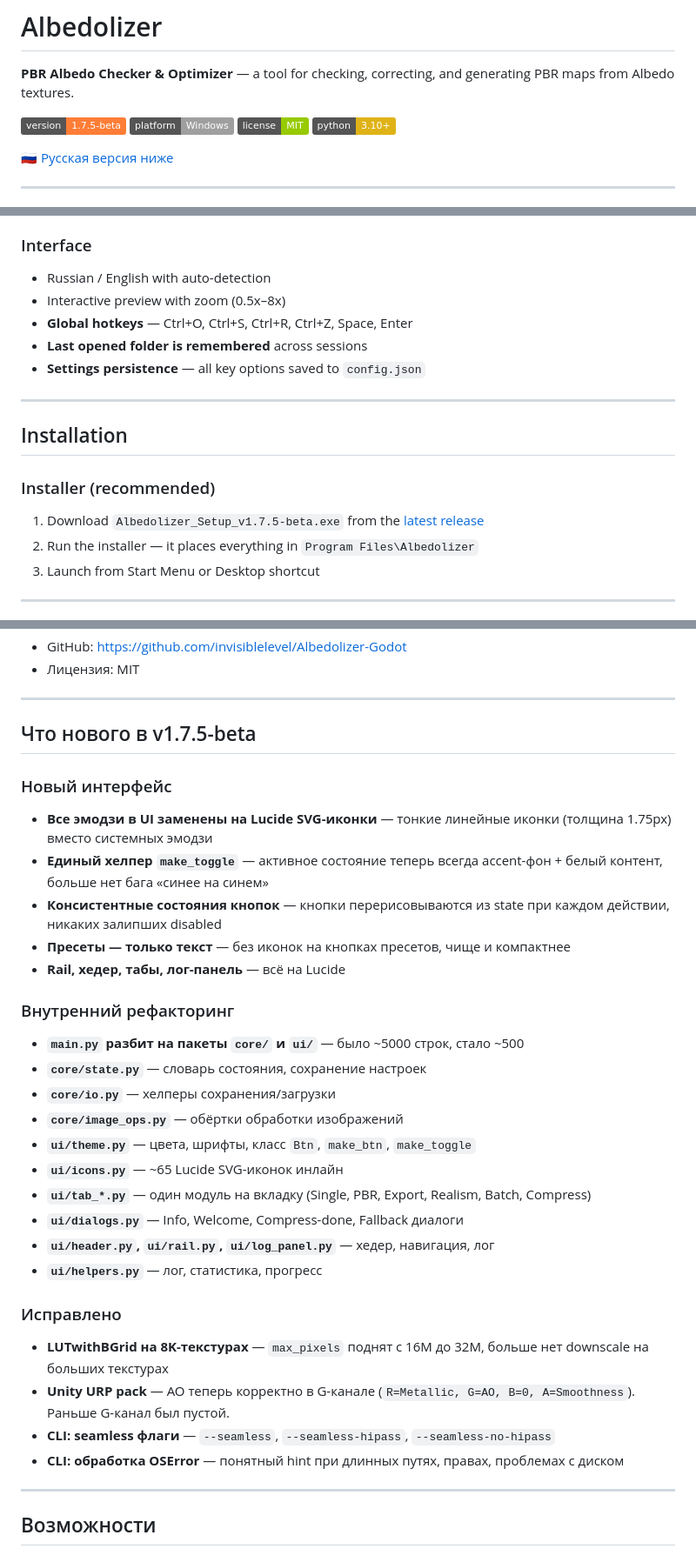
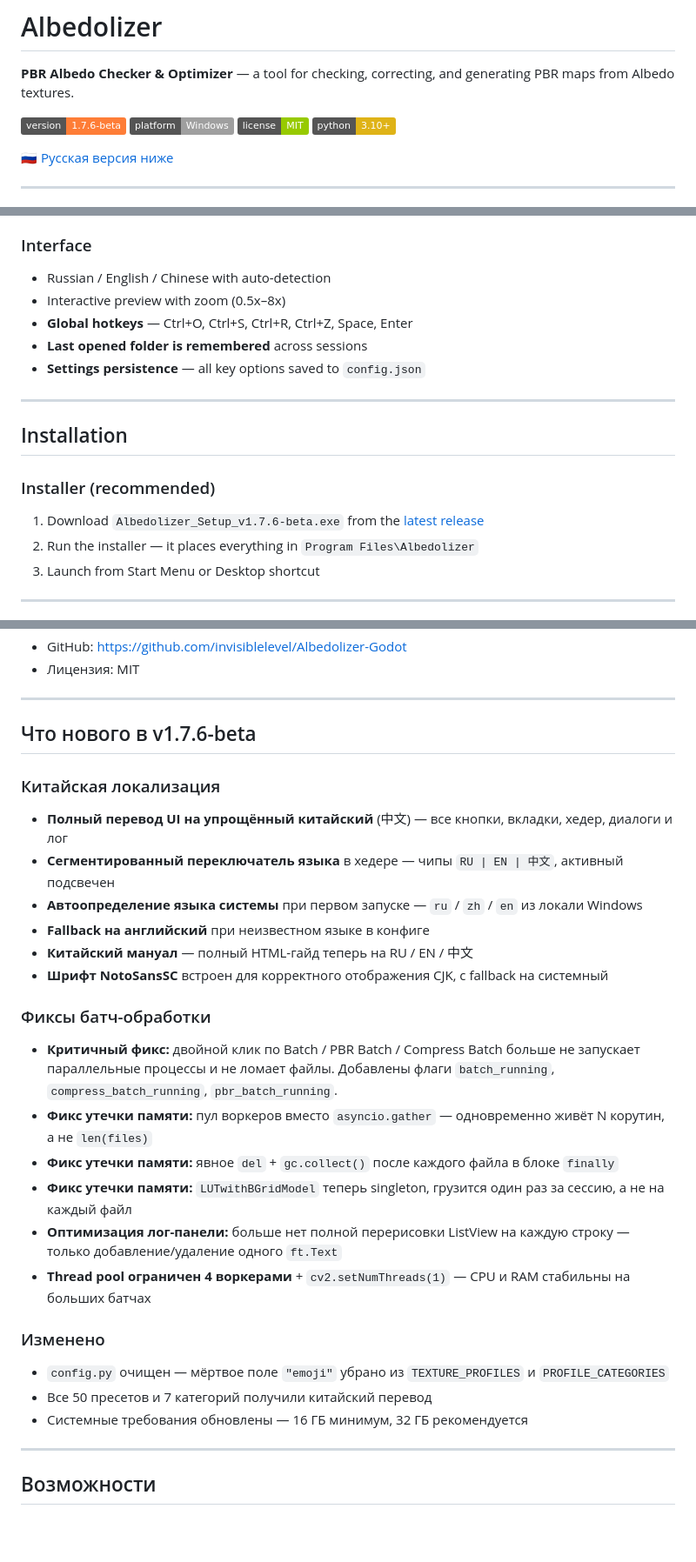
Before and after one commit to invisiblelevel/Albedolizer, a Markdown page: README.md, 3 parts joined by grey strips. Shown at 87% size. Rendered like a GitHub page; badges without logos; blank space fills up the shorter version.

Commit message:
update for version 1.7.6

```diff
--- a/README.md
+++ b/README.md
@@ -2,7 +2,7 @@
 
 **PBR Albedo Checker & Optimizer** — a tool for checking, correcting, and generating PBR maps from Albedo textures.
 
-![Version](https://img.shields.io/badge/version-1.7.5--beta-orange)
+![Version](https://img.shields.io/badge/version-1.7.6--beta-orange)
 ![Platform](https://img.shields.io/badge/platform-Windows-lightgrey)
 ![License](https://img.shields.io/badge/license-MIT-green)
 ![Python](https://img.shields.io/badge/python-3.10%2B-yellow)
@@ -148,7 +144,7 @@ Free Godot Editor add-on that generates PBR maps and auto-creates StandardMateri
 - Tiling checker (3×3 preview) to spot seams
 
 ### Interface
-- Russian / English with auto-detection
+- Russian / English / Chinese with auto-detection
 - Interactive preview with zoom (0.5x–8x)
 - **Global hotkeys** — Ctrl+O, Ctrl+S, Ctrl+R, Ctrl+Z, Space, Enter
 - **Last opened folder is remembered** across sessions
@@ -160,7 +156,7 @@ Free Godot Editor add-on that generates PBR maps and auto-creates StandardMateri
 
 ### Installer (recommended)
 
-1. Download `Albedolizer_Setup_v1.7.5-beta.exe` from the [latest release](../../releases/latest)
+1. Download `Albedolizer_Setup_v1.7.6-beta.exe` from the [latest release](../../releases/latest)
 2. Run the installer — it places everything in `Program Files\Albedolizer`
 3. Launch from Start Menu or Desktop shortcut
 
@@ -330,32 +327,28 @@ Albedolizer также доступен прямо внутри **Blender**, **U
 
 ---
 
-## Что нового в v1.7.5-beta
+## Что нового в v1.7.6-beta
 
-### Новый интерфейс
-- **Все эмодзи в UI заменены на Lucide SVG-иконки** — тонкие линейные иконки (толщина 1.75px) вместо системных эмодзи
-- **Единый хелпер `make_toggle`** — активное состояние теперь всегда accent-фон + белый контент, больше нет бага «синее на синем»
-- **Консистентные состояния кнопок** — кнопки перерисовываются из state при каждом действии, никаких залипших disabled
-- **Пресеты — только текст** — без иконок на кнопках пресетов, чище и компактнее
-- **Rail, хедер, табы, лог-панель** — всё на Lucide
+### Китайская локализация
+- **Полный перевод UI на упрощённый китайский** (中文) — все кнопки, вкладки, хедер, диалоги и лог
+- **Сегментированный переключатель языка** в хедере — чипы `RU | EN | 中文`, активный подсвечен
+- **Автоопределение языка системы** при первом запуске — `ru` / `zh` / `en` из локали Windows
+- **Fallback на английский** при неизвестном языке в конфиге
+- **Китайский мануал** — полный HTML-гайд теперь на RU / EN / 中文
+- **Шрифт NotoSansSC** встроен для корректного отображения CJK, с fallback на системный
 
-### Внутренний рефакторинг
-- **`main.py` разбит на пакеты `core/` и `ui/`** — было ~5000 строк, стало ~500
-- **`core/state.py`** — словарь состояния, сохранение настроек
-- **`core/io.py`** — хелперы сохранения/загрузки
-- **`core/image_ops.py`** — обёртки обработки изображений
-- **`ui/theme.py`** — цвета, шрифты, класс `Btn`, `make_btn`, `make_toggle`
-- **`ui/icons.py`** — ~65 Lucide SVG-иконок инлайн
-- **`ui/tab_*.py`** — один модуль на вкладку (Single, PBR, Export, Realism, Batch, Compress)
-- **`ui/dialogs.py`** — Info, Welcome, Compress-done, Fallback диалоги
-- **`ui/header.py`, `ui/rail.py`, `ui/log_panel.py`** — хедер, навигация, лог
-- **`ui/helpers.py`** — лог, статистика, прогресс
+### Фиксы батч-обработки
+- **Критичный фикс:** двойной клик по Batch / PBR Batch / Compress Batch больше не запускает параллельные процессы и не ломает файлы. Добавлены флаги `batch_running`, `compress_batch_running`, `pbr_batch_running`.
+- **Фикс утечки памяти:** пул воркеров вместо `asyncio.gather` — одновременно живёт N корутин, а не `len(files)`
+- **Фикс утечки памяти:** явное `del` + `gc.collect()` после каждого файла в блоке `finally`
+- **Фикс утечки памяти:** `LUTwithBGridModel` теперь singleton, грузится один раз за сессию, а не на каждый файл
+- **Оптимизация лог-панели:** больше нет полной перерисовки ListView на каждую строку — только добавление/удаление одного `ft.Text`
+- **Thread pool ограничен 4 воркерами** + `cv2.setNumThreads(1)` — CPU и RAM стабильны на больших батчах
 
-### Исправлено
-- **LUTwithBGrid на 8K-текстурах** — `max_pixels` поднят с 16M до 32M, больше нет downscale на больших текстурах
-- **Unity URP pack** — AO теперь корректно в G-канале (`R=Metallic, G=AO, B=0, A=Smoothness`). Раньше G-канал был пустой.
-- **CLI: seamless флаги** — `--seamless`, `--seamless-hipass`, `--seamless-no-hipass`
-- **CLI: обработка OSError** — понятный hint при длинных путях, правах, проблемах с диском
+### Изменено
+- `config.py` очищен — мёртвое поле `"emoji"` убрано из `TEXTURE_PROFILES` и `PROFILE_CATEGORIES`
+- Все 50 пресетов и 7 категорий получили китайский перевод
+- Системные требования обновлены — 16 ГБ минимум, 32 ГБ рекомендуется
 
 ---
 
```
Also changed, not shown: other parts of README.md (+27 -29 lines), CHANGELOG.md (+44 -0 lines).
